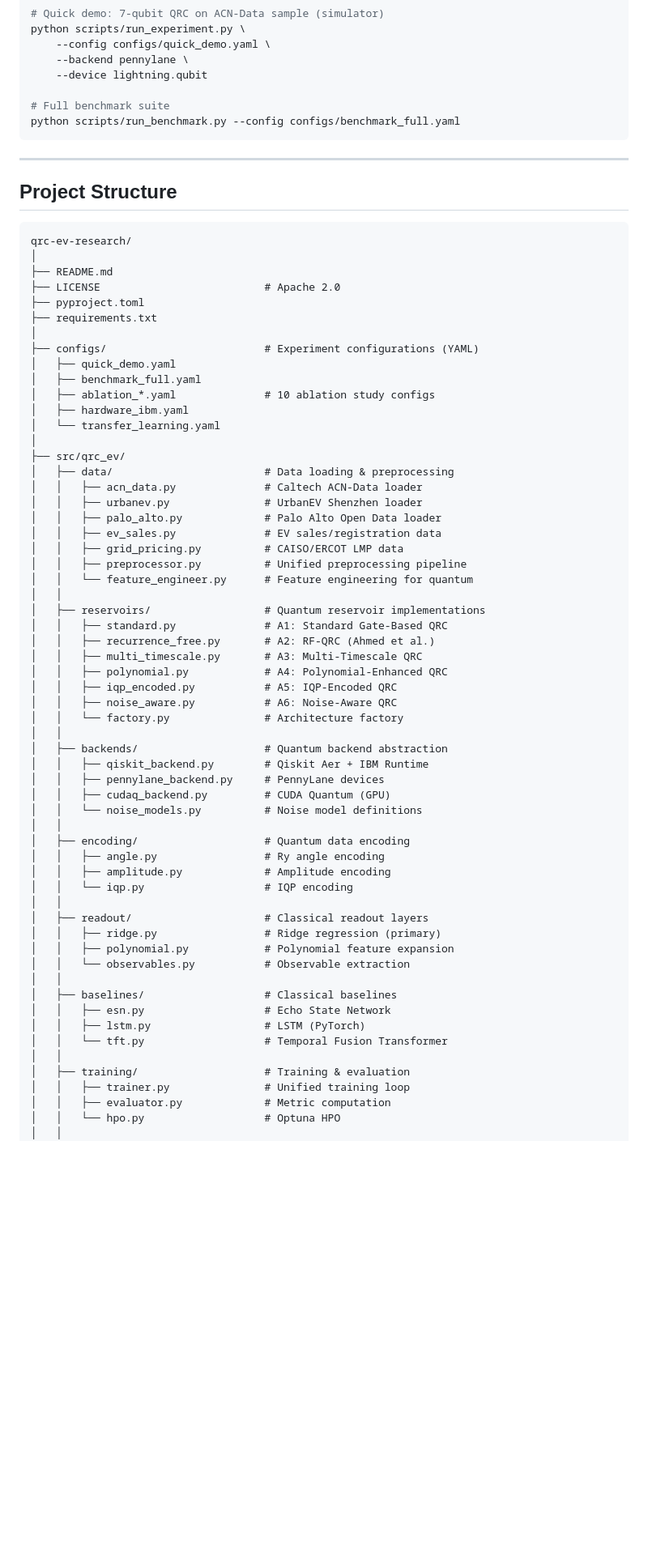
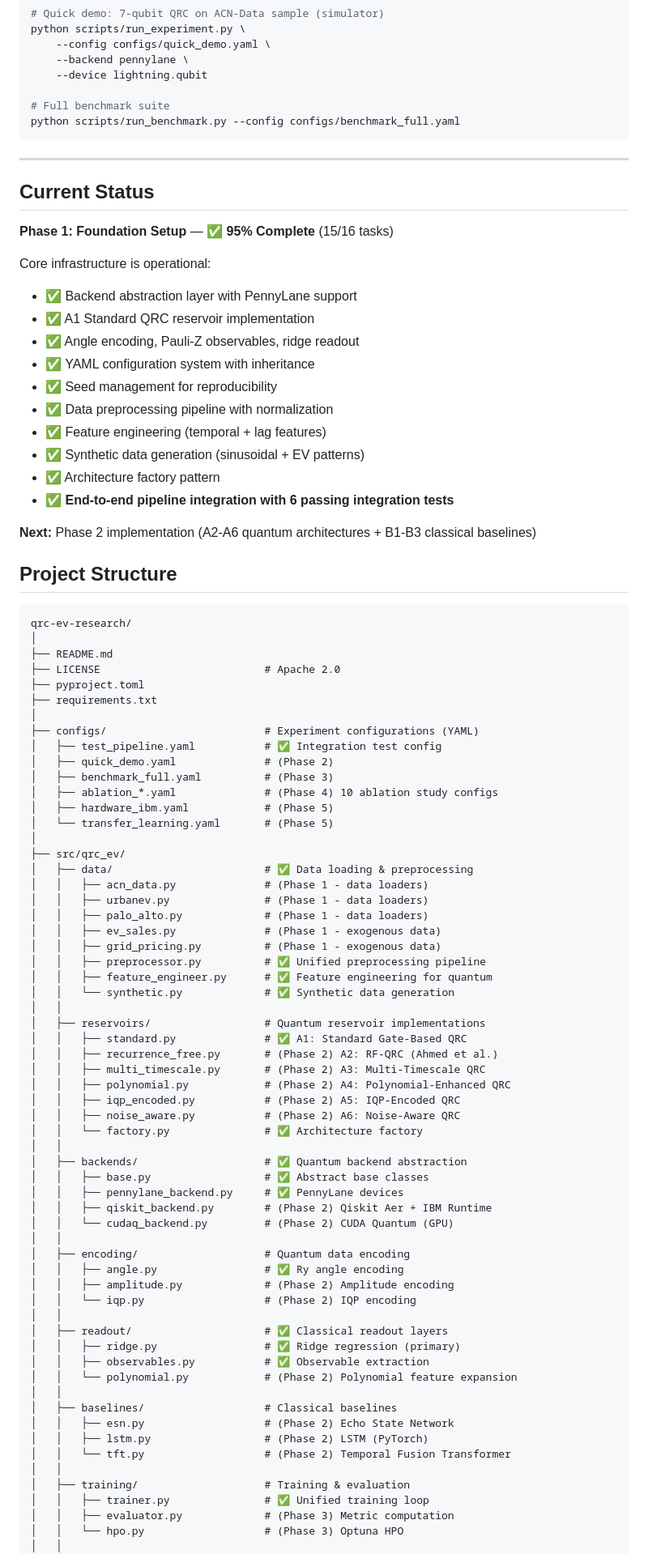
Before and after one commit to rezacute/medseg3d-research, a Markdown page: README.md, the part around one of its changes. Shown at 81% size. GitHub-like rendering; blank space fills up the shorter version.

````diff
--- a/README.md
+++ b/README.md
@@ -109,6 +109,24 @@ python scripts/run_benchmark.py --config configs/benchmark_full.yaml
 
 ---
 
+## Current Status
+
+**Phase 1: Foundation Setup** — ✅ **95% Complete** (15/16 tasks)
+
+Core infrastructure is operational:
+- ✅ Backend abstraction layer with PennyLane support
+- ✅ A1 Standard QRC reservoir implementation
+- ✅ Angle encoding, Pauli-Z observables, ridge readout
+- ✅ YAML configuration system with inheritance
+- ✅ Seed management for reproducibility
+- ✅ Data preprocessing pipeline with normalization
+- ✅ Feature engineering (temporal + lag features)
+- ✅ Synthetic data generation (sinusoidal + EV patterns)
+- ✅ Architecture factory pattern
+- ✅ **End-to-end pipeline integration with 6 passing integration tests**
+
+**Next:** Phase 2 implementation (A2-A6 quantum architectures + B1-B3 classical baselines)
+
 ## Project Structure
 
 ```
@@ -120,55 +138,57 @@ qrc-ev-research/
 ├── requirements.txt
 │
 ├── configs/                         # Experiment configurations (YAML)
-│   ├── quick_demo.yaml
-│   ├── benchmark_full.yaml
-│   ├── ablation_*.yaml              # 10 ablation study configs
-│   ├── hardware_ibm.yaml
-│   └── transfer_learning.yaml
+│   ├── test_pipeline.yaml           # ✅ Integration test config
+│   ├── quick_demo.yaml              # (Phase 2)
+│   ├── benchmark_full.yaml          # (Phase 3)
+│   ├── ablation_*.yaml              # (Phase 4) 10 ablation study configs
+│   ├── hardware_ibm.yaml            # (Phase 5)
+│   └── transfer_learning.yaml       # (Phase 5)
 │
 ├── src/qrc_ev/
-│   ├── data/                        # Data loading & preprocessing
-│   │   ├── acn_data.py              # Caltech ACN-Data loader
-│   │   ├── urbanev.py               # UrbanEV Shenzhen loader
-│   │   ├── palo_alto.py             # Palo Alto Open Data loader
-│   │   ├── ev_sales.py              # EV sales/registration data
-│   │   ├── grid_pricing.py          # CAISO/ERCOT LMP data
-│   │   ├── preprocessor.py          # Unified preprocessing pipeline
-│   │   └── feature_engineer.py      # Feature engineering for quantum
+│   ├── data/                        # ✅ Data loading & preprocessing
+│   │   ├── acn_data.py              # (Phase 1 - data loaders)
+│   │   ├── urbanev.py               # (Phase 1 - data loaders)
+│   │   ├── palo_alto.py             # (Phase 1 - data loaders)
+│   │   ├── ev_sales.py              # (Phase 1 - exogenous data)
+│   │   ├── grid_pricing.py          # (Phase 1 - exogenous data)
+│   │   ├── preprocessor.py          # ✅ Unified preprocessing pipeline
+│   │   ├── feature_engineer.py      # ✅ Feature engineering for quantum
+│   │   └── synthetic.py             # ✅ Synthetic data generation
 │   │
 │   ├── reservoirs/                  # Quantum reservoir implementations
-│   │   ├── standard.py              # A1: Standard Gate-Based QRC
-│   │   ├── recurrence_free.py       # A2: RF-QRC (Ahmed et al.)
-│   │   ├── multi_timescale.py       # A3: Multi-Timescale QRC
-│   │   ├── polynomial.py            # A4: Polynomial-Enhanced QRC
-│   │   ├── iqp_encoded.py           # A5: IQP-Encoded QRC
-│   │   ├── noise_aware.py           # A6: Noise-Aware QRC
-│   │   └── factory.py               # Architecture factory
+│   │   ├── standard.py              # ✅ A1: Standard Gate-Based QRC
+│   │   ├── recurrence_free.py       # (Phase 2) A2: RF-QRC (Ahmed et al.)
+│   │   ├── multi_timescale.py       # (Phase 2) A3: Multi-Timescale QRC
+│   │   ├── polynomial.py            # (Phase 2) A4: Polynomial-Enhanced QRC
+│   │   ├── iqp_encoded.py           # (Phase 2) A5: IQP-Encoded QRC
+│   │   ├── noise_aware.py           # (Phase 2) A6: Noise-Aware QRC
+│   │   └── factory.py               # ✅ Architecture factory
 │   │
-│   ├── backends/                    # Quantum backend abstraction
-│   │   ├── qiskit_backend.py        # Qiskit Aer + IBM Runtime
-│   │   ├── pennylane_backend.py     # PennyLane devices
-│   │   ├── cudaq_backend.py         # CUDA Quantum (GPU)
-│   │   └── noise_models.py          # Noise model definitions
+│   ├── backends/                    # ✅ Quantum backend abstraction
+│   │   ├── base.py                  # ✅ Abstract base classes
+│   │   ├── pennylane_backend.py     # ✅ PennyLane devices
+│   │   ├── qiskit_backend.py        # (Phase 2) Qiskit Aer + IBM Runtime
+│   │   └── cudaq_backend.py         # (Phase 2) CUDA Quantum (GPU)
 │   │
 │   ├── encoding/                    # Quantum data encoding
-│   │   ├── angle.py                 # Ry angle encoding
-│   │   ├── amplitude.py             # Amplitude encoding
-│   │   └── iqp.py                   # IQP encoding
+│   │   ├── angle.py                 # ✅ Ry angle encoding
+│   │   ├── amplitude.py             # (Phase 2) Amplitude encoding
+│   │   └── iqp.py                   # (Phase 2) IQP encoding
 │   │
-│   ├── readout/                     # Classical readout layers
-│   │   ├── ridge.py                 # Ridge regression (primary)
-│   │   ├── polynomial.py            # Polynomial feature expansion
-│   │   └── observables.py           # Observable extraction
+│   ├── readout/                     # ✅ Classical readout layers
+│   │   ├── ridge.py                 # ✅ Ridge regression (primary)
+│   │   ├── observables.py           # ✅ Observable extraction
+│   │   └── polynomial.py            # (Phase 2) Polynomial feature expansion
 │   │
 │   ├── baselines/                   # Classical baselines
-│   │   ├── esn.py                   # Echo State Network
-│   │   ├── lstm.py                  # LSTM (PyTorch)
-│   │   └── tft.py                   # Temporal Fusion Transformer
+│   │   ├── esn.py                   # (Phase 2) Echo State Network
+│   │   ├── lstm.py                  # (Phase 2) LSTM (PyTorch)
+│   │   └── tft.py                   # (Phase 2) Temporal Fusion Transformer
 │   │
 │   ├── training/                    # Training & evaluation
-│   │   ├── trainer.py               # Unified training loop
-│   │   ├── evaluator.py             # Metric computation
-│   │   └── hpo.py                   # Optuna HPO
+│   │   ├── trainer.py               # ✅ Unified training loop
+│   │   ├── evaluator.py             # (Phase 3) Metric computation
+│   │   └── hpo.py                   # (Phase 3) Optuna HPO
 │   │
 │   ├── analysis/                    # Statistical analysis
````
Also changed, not shown: other parts of README.md (+21 -8 lines), docs/ROADMAP.md (+92 -65 lines).
